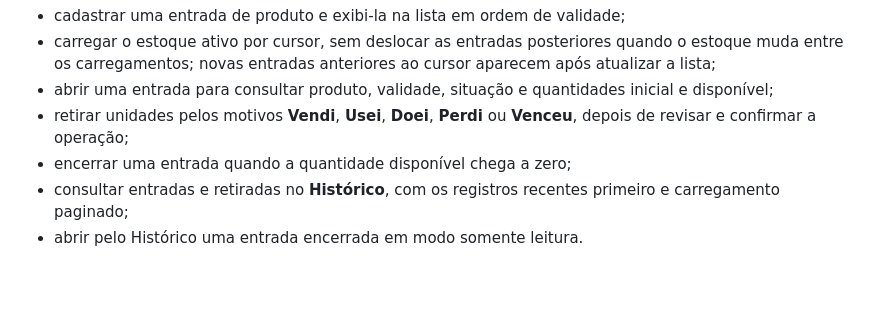
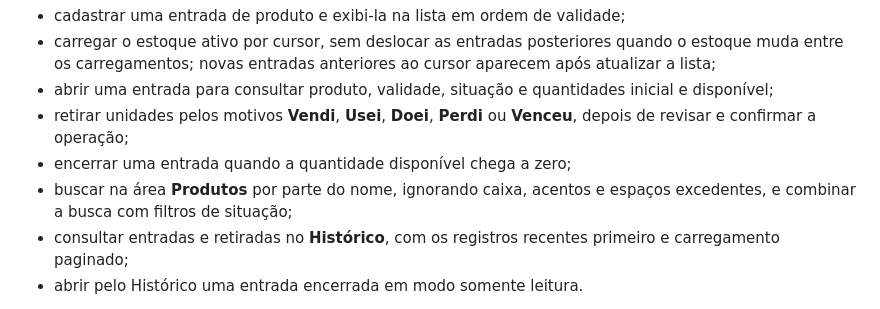
Before and after one commit to vitaa1/gestor-vp, a Markdown page: README.md, the part around the change. Rendered like a GitHub page; blank space fills up the shorter version.

Commit message:
docs: registra consulta de produtos publicada

```diff
--- a/README.md
+++ b/README.md
@@ -195,6 +195,8 @@ A versão publicada permite:
 - retirar unidades pelos motivos **Vendi**, **Usei**, **Doei**, **Perdi** ou
   **Venceu**, depois de revisar e confirmar a operação;
 - encerrar uma entrada quando a quantidade disponível chega a zero;
+- buscar na área **Produtos** por parte do nome, ignorando caixa, acentos e
+  espaços excedentes, e combinar a busca com filtros de situação;
 - consultar entradas e retiradas no **Histórico**, com os registros recentes
   primeiro e carregamento paginado;
 - abrir pelo Histórico uma entrada encerrada em modo somente leitura.
```
Also changed, not shown: docs/roadmap-mvp.md (+11 -5 lines).
